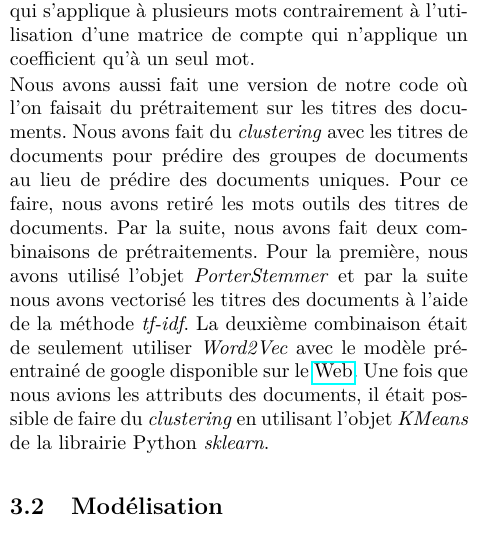
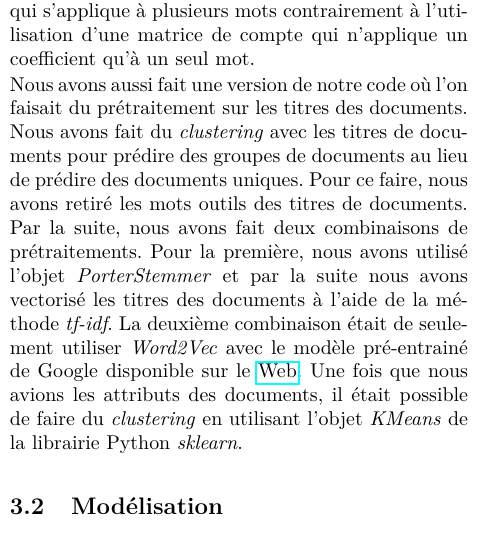
Before and after one commit to stecaron/projet-gif-7005, a LaTeX paper (article/article_main.tex, which reads article/methodologie.tex): part of one column of page 3 of 6, cut so that both start at the same text. Compiled offline with pdfLaTeX.

Commit message:
G majuscule à Gooooooogle

```diff
--- a/article/methodologie.tex
+++ b/article/methodologie.tex
@@ -56,7 +56,7 @@ Cette méthode permet d'attribuer un poids à chaque mot de la requête en fonct
 Finalement, nous avons aussi testé la vectorisation de nos requêtes selon \textit{Word2Vec} de la librairie Python \textit{gensim}.
 Avec ce modèle, les mots sont projetés dans un espace vectoriel qui permet de capter les similarités entre des mots partageant un entourage semblable. En effet, l'entraînement du modèle de plongement de mots se fait en prédisant l'entourage d'un mot donné à partir de sa représentation vectorielle. On peut ainsi obtenir de bons résultats en généralisation puisqu'on peut plus facilement construire des classifieurs basés sur la représentation vectorielle et qui s'applique à plusieurs mots contrairement à l'utilisation d'une matrice de compte qui n'applique un coefficient qu'à un seul mot.
 
-Nous avons aussi fait une version de notre code où l'on faisait du prétraitement sur les titres des documents. Nous avons fait du \textit{clustering} avec les titres de documents pour prédire des groupes de documents au lieu de prédire des documents uniques. Pour ce faire, nous avons retiré les mots outils des titres de documents. Par la suite, nous avons fait deux combinaisons de prétraitements. Pour la première, nous avons utilisé l'objet \textit{PorterStemmer} et par la suite nous avons vectorisé les titres des documents à l'aide de la méthode \textit{tf-idf}. La deuxième combinaison était de seulement utiliser \textit{Word2Vec} avec le modèle pré-entrainé de google disponible sur le \href{https://code.google.com/archive/p/word2vec/}{Web}. Une fois que nous avions les attributs des documents, il était possible de faire du \textit{clustering} en utilisant l'objet \textit{KMeans} de la librairie Python \textit{sklearn}.
+Nous avons aussi fait une version de notre code où l'on faisait du prétraitement sur les titres des documents. Nous avons fait du \textit{clustering} avec les titres de documents pour prédire des groupes de documents au lieu de prédire des documents uniques. Pour ce faire, nous avons retiré les mots outils des titres de documents. Par la suite, nous avons fait deux combinaisons de prétraitements. Pour la première, nous avons utilisé l'objet \textit{PorterStemmer} et par la suite nous avons vectorisé les titres des documents à l'aide de la méthode \textit{tf-idf}. La deuxième combinaison était de seulement utiliser \textit{Word2Vec} avec le modèle pré-entrainé de Google disponible sur le \href{https://code.google.com/archive/p/word2vec/}{Web}. Une fois que nous avions les attributs des documents, il était possible de faire du \textit{clustering} en utilisant l'objet \textit{KMeans} de la librairie Python \textit{sklearn}.
 
 \subsection{Modélisation}
 
```
Also changed, not shown: article/article_main.pdf.
